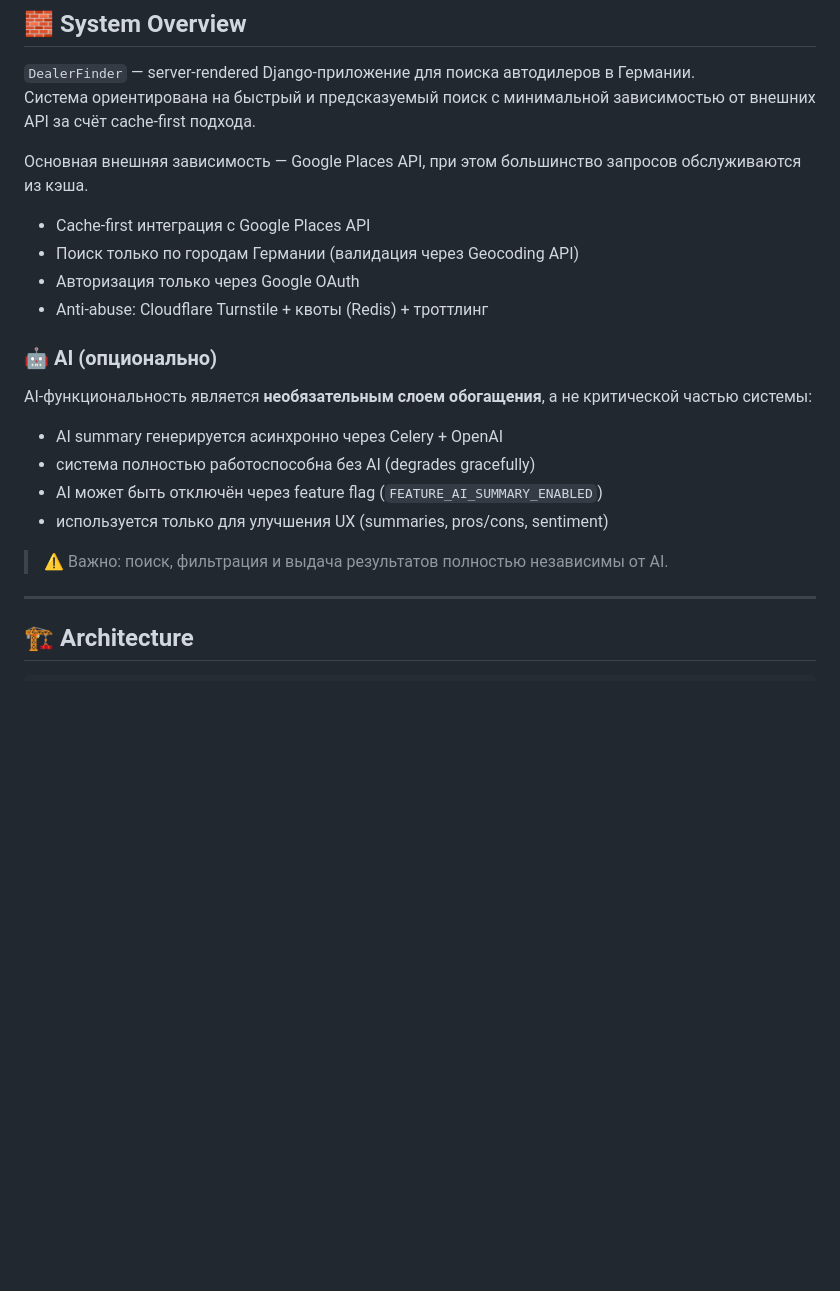
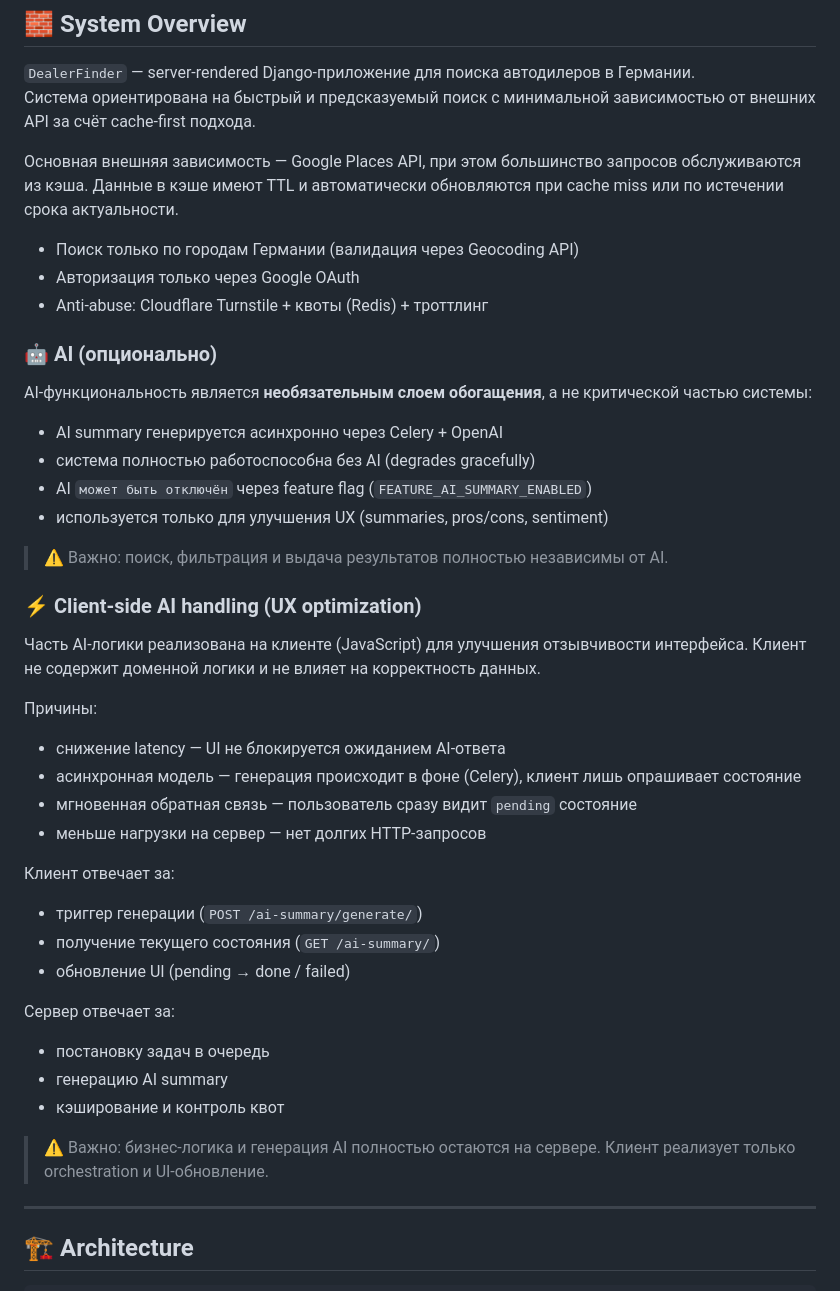
Before and after one commit to p95max/dealerfinder, a Markdown page: README.md, the part around the change. Drawn GitHub-style; blank space fills up the shorter version.

```diff
--- a/README.md
+++ b/README.md
@@ -6,8 +6,8 @@
 Система ориентирована на быстрый и предсказуемый поиск с минимальной зависимостью от внешних API за счёт cache-first подхода.
 
 Основная внешняя зависимость — Google Places API, при этом большинство запросов обслуживаются из кэша.
+Данные в кэше имеют TTL и автоматически обновляются при cache miss или по истечении срока актуальности.
 
-- Cache-first интеграция с Google Places API
 - Поиск только по городам Германии (валидация через Geocoding API)
 - Авторизация только через Google OAuth
 - Anti-abuse: Cloudflare Turnstile + квоты (Redis) + троттлинг
@@ -18,10 +18,35 @@ AI-функциональность является **необязательн
 
 - AI summary генерируется асинхронно через Celery + OpenAI
 - система полностью работоспособна без AI (degrades gracefully)
-- AI может быть отключён через feature flag (`FEATURE_AI_SUMMARY_ENABLED`)
+- AI `может быть отключён` через feature flag (`FEATURE_AI_SUMMARY_ENABLED`)
 - используется только для улучшения UX (summaries, pros/cons, sentiment)
 
 > ⚠️ Важно: поиск, фильтрация и выдача результатов полностью независимы от AI.
+
+### ⚡ Client-side AI handling (UX optimization)
+
+Часть AI-логики реализована на клиенте (JavaScript) для улучшения отзывчивости интерфейса.
+Клиент не содержит доменной логики и не влияет на корректность данных.
+
+Причины:
+
+- снижение latency — UI не блокируется ожиданием AI-ответа
+- асинхронная модель — генерация происходит в фоне (Celery), клиент лишь опрашивает состояние
+- мгновенная обратная связь — пользователь сразу видит `pending` состояние
+- меньше нагрузки на сервер — нет долгих HTTP-запросов
+
+Клиент отвечает за:
+- триггер генерации (`POST /ai-summary/generate/`)
+- получение текущего состояния (`GET /ai-summary/`)
+- обновление UI (pending → done / failed)
+
+Сервер отвечает за:
+- постановку задач в очередь
+- генерацию AI summary
+- кэширование и контроль квот
+
+> ⚠️ Важно: бизнес-логика и генерация AI полностью остаются на сервере.
+> Клиент реализует только orchestration и UI-обновление.
 
 ---
 
```
